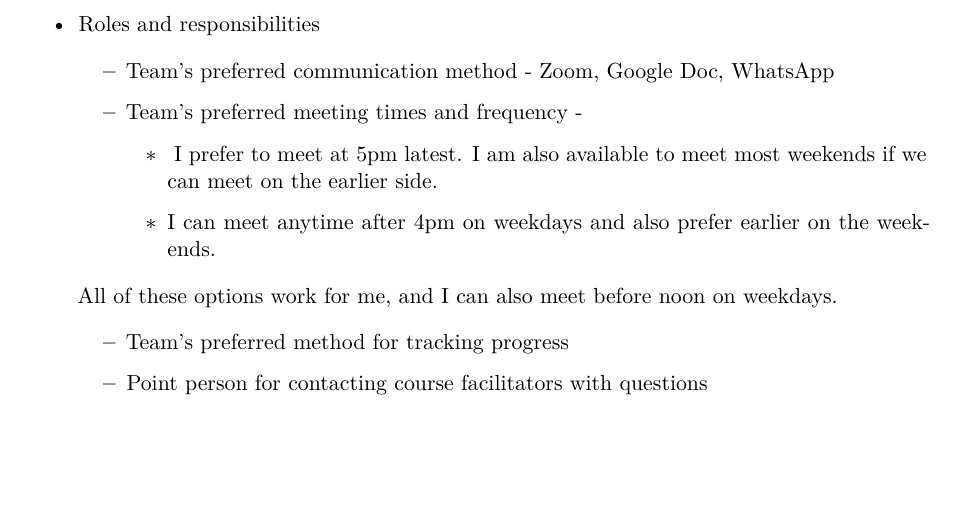
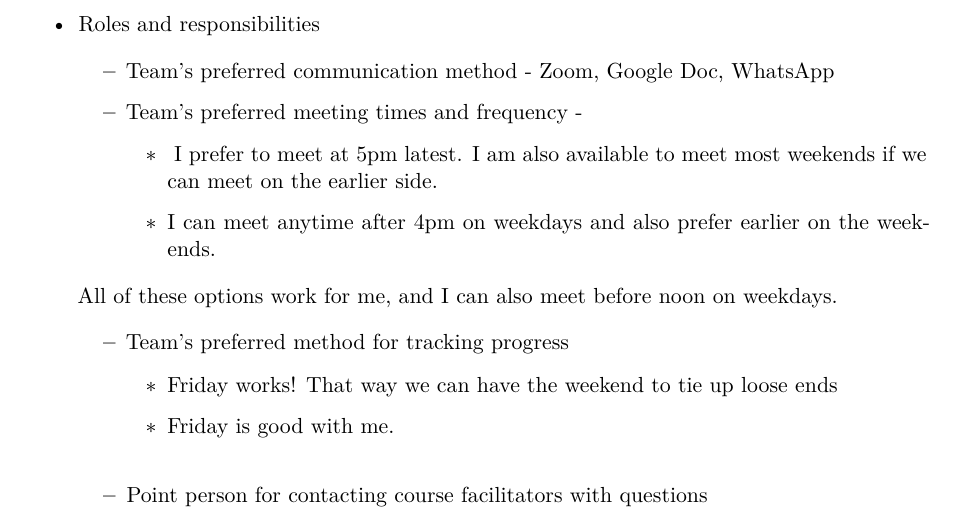
Before and after one commit to alyssadnguyen/PHW251_group_project, a Quarto document (project_milestone_1.qmd): part of the page, cut so that both start at the same text, the shorter picture padded with empty space. Rendered offline with R 4.5, knitr and Pandoc in place of Quarto, then LaTeX, with nearby package versions.

Commit message:
added preferred method for tracking progress

```diff
--- a/project_milestone_1.qmd
+++ b/project_milestone_1.qmd
@@ -26,4 +26,8 @@ editor: visual
 
     -   Team's preferred method for tracking progress
 
+        -   Friday works! That way we can have the weekend to tie up loose ends
+
+        -   Friday is good with me.\
+
     -   Point person for contacting course facilitators with questions
```
